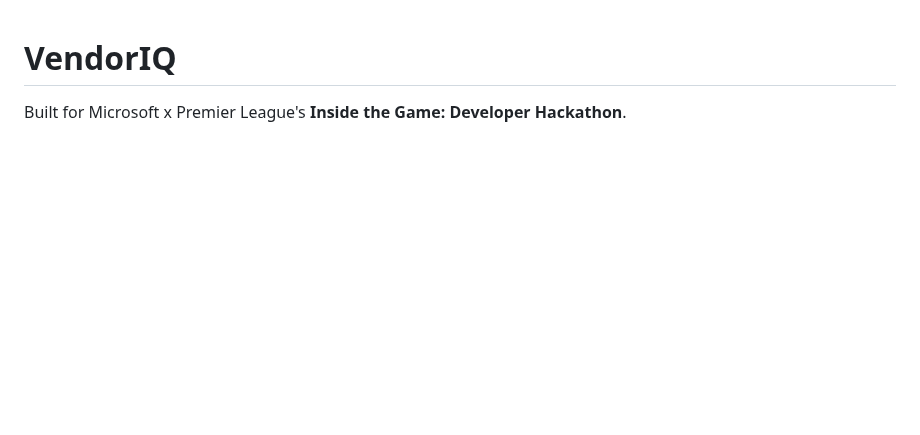
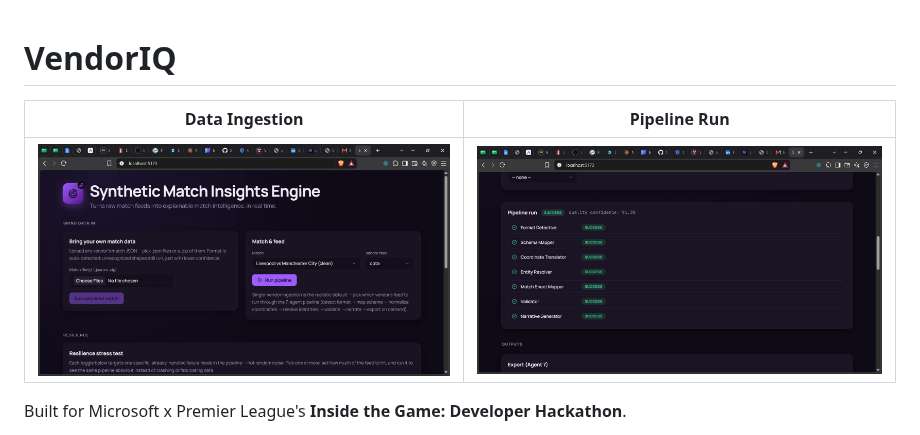
Before and after one commit to SeyiBuilds/VendorIQ, a Markdown page: README.md, the part around the change. GitHub-like rendering; pictures changed too: Screenshots/data-ingestion.jpg (added), Screenshots/pipeline-run.jpg (added); blank space fills up the shorter version.

Commit message:
Add app screenshots to README (#1)
Claude-Session: https://claude.ai/code/session_015r3CKC26dGCzpi3FUq6TGu

Co-authored-by: Claude <noreply@anthropic.com>

```diff
--- a/README.md
+++ b/README.md
@@ -1,4 +1,8 @@
 # VendorIQ
+
+| Data Ingestion | Pipeline Run |
+|:---:|:---:|
+| ![Data ingestion and feed selection](Screenshots/data-ingestion.jpg) | ![7-agent pipeline run](Screenshots/pipeline-run.jpg) |
 
 Built for Microsoft x Premier League's **Inside the Game: Developer Hackathon**.
 
```
